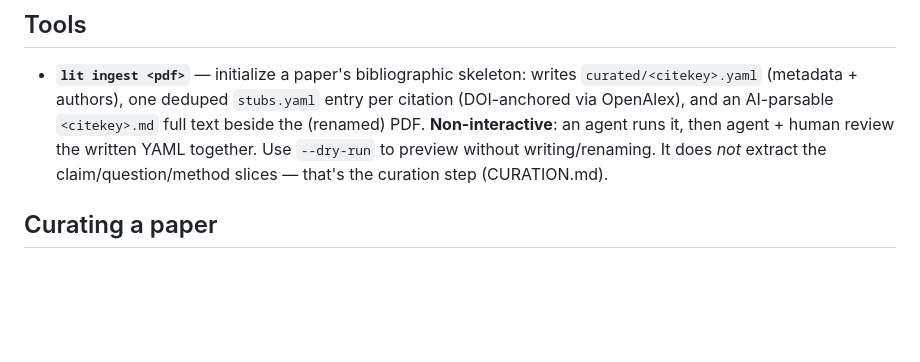
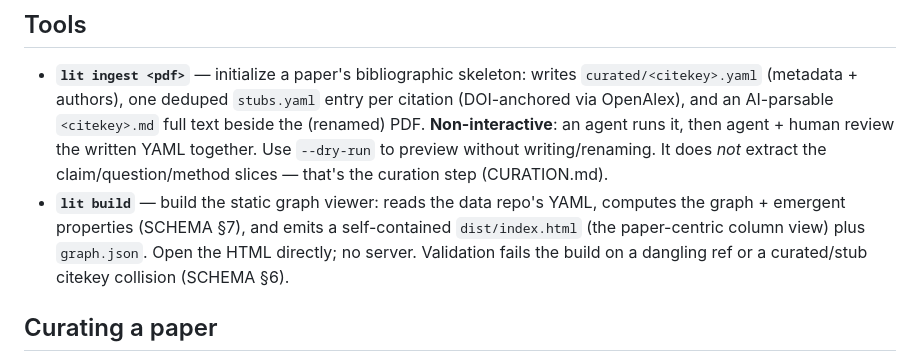
Before and after one commit to ArturRuppel/literature_graph, a Markdown page: CLAUDE.md, the part around the change. Drawn GitHub-style; blank space fills up the shorter version.

Commit message:
docs: record lit build in CLAUDE.md; mark static-build design implemented
Co-Authored-By: Claude Opus 4.8 (1M context) <noreply@anthropic.com>

```diff
--- a/CLAUDE.md
+++ b/CLAUDE.md
@@ -59,6 +59,10 @@ the rate limiter; never flood. A half-finished graph is a normal, valid state.**
   the (renamed) PDF. **Non-interactive**: an agent runs it, then agent + human review the
   written YAML together. Use `--dry-run` to preview without writing/renaming. It does *not*
   extract the claim/question/method slices — that's the curation step (CURATION.md).
+- **`lit build`** — build the static graph viewer: reads the data repo's YAML, computes the
+  graph + emergent properties (SCHEMA §7), and emits a self-contained `dist/index.html`
+  (the paper-centric column view) plus `graph.json`. Open the HTML directly; no server.
+  Validation fails the build on a dangling ref or a curated/stub citekey collision (SCHEMA §6).
 
 ## Curating a paper
 
```
Also changed, not shown: docs/2026-06-27-litgraph-static-build-design.md (+1 -1 lines).
